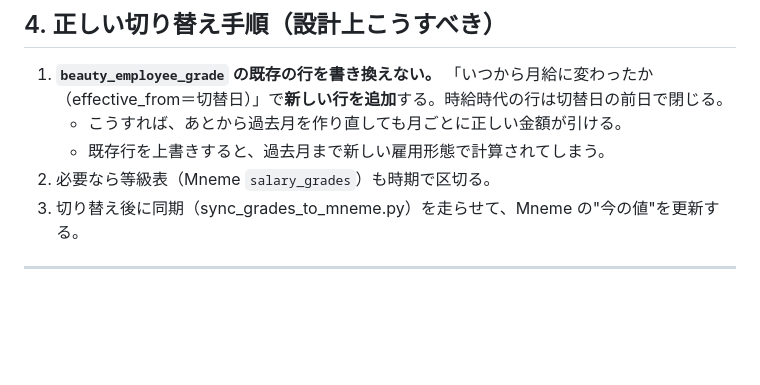
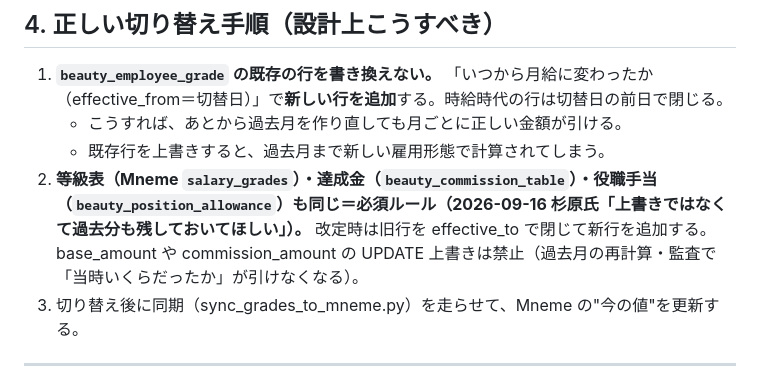
Before and after one commit to hipper-gif/uribo, a Markdown page: docs/給与データの仕組みメモ.md, the part around the change. Drawn GitHub-style; blank space fills up the shorter version.

Commit message:
docs: マスタの版管理を必須ルール化（上書き禁止・過去分保持＝杉原氏指示 2026-09-16）

```diff
--- a/docs/給与データの仕組みメモ.md
+++ b/docs/給与データの仕組みメモ.md
@@ -70,7 +70,8 @@
    「いつから月給に変わったか（effective_from＝切替日）」で**新しい行を追加**する。時給時代の行は切替日の前日で閉じる。
    - こうすれば、あとから過去月を作り直しても月ごとに正しい金額が引ける。
    - 既存行を上書きすると、過去月まで新しい雇用形態で計算されてしまう。
-2. 必要なら等級表（Mneme `salary_grades`）も時期で区切る。
+2. **等級表（Mneme `salary_grades`）・達成金（`beauty_commission_table`）・役職手当（`beauty_position_allowance`）も同じ＝必須ルール（2026-09-16 杉原氏「上書きではなくて過去分も残しておいてほしい」）。**
+   改定時は旧行を effective_to で閉じて新行を追加する。base_amount や commission_amount の UPDATE 上書きは禁止（過去月の再計算・監査で「当時いくらだったか」が引けなくなる）。
 3. 切り替え後に同期（sync_grades_to_mneme.py）を走らせて、Mneme の"今の値"を更新する。
 
 ---
```
